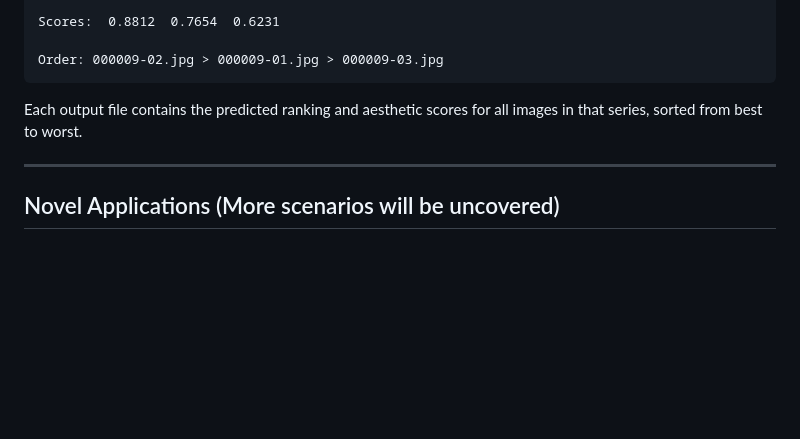
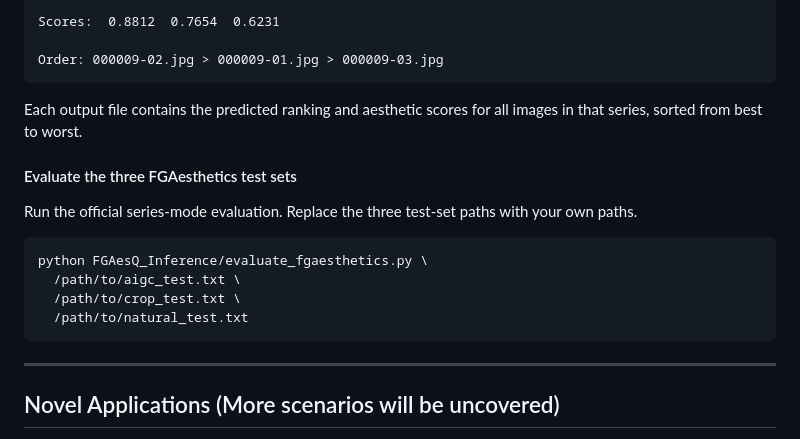
Before and after one commit to yzc-ippl/FG-IAA, a Markdown page: README.md, the part around the change. GitHub-like rendering; blank space fills up the shorter version.

````diff
--- a/README.md
+++ b/README.md
@@ -178,6 +178,17 @@ Order: 000009-02.jpg > 000009-01.jpg > 000009-03.jpg
 
 Each output file contains the predicted ranking and aesthetic scores for all images in that series, sorted from best to worst.
 
+#### Evaluate the three FGAesthetics test sets
+
+Run the official series-mode evaluation. Replace the three test-set paths with
+your own paths.
+
+```bash
+python FGAesQ_Inference/evaluate_fgaesthetics.py \
+  /path/to/aigc_test.txt \
+  /path/to/crop_test.txt \
+  /path/to/natural_test.txt
+```
 ---
 
 ## Novel Applications (More scenarios will be uncovered)
````
